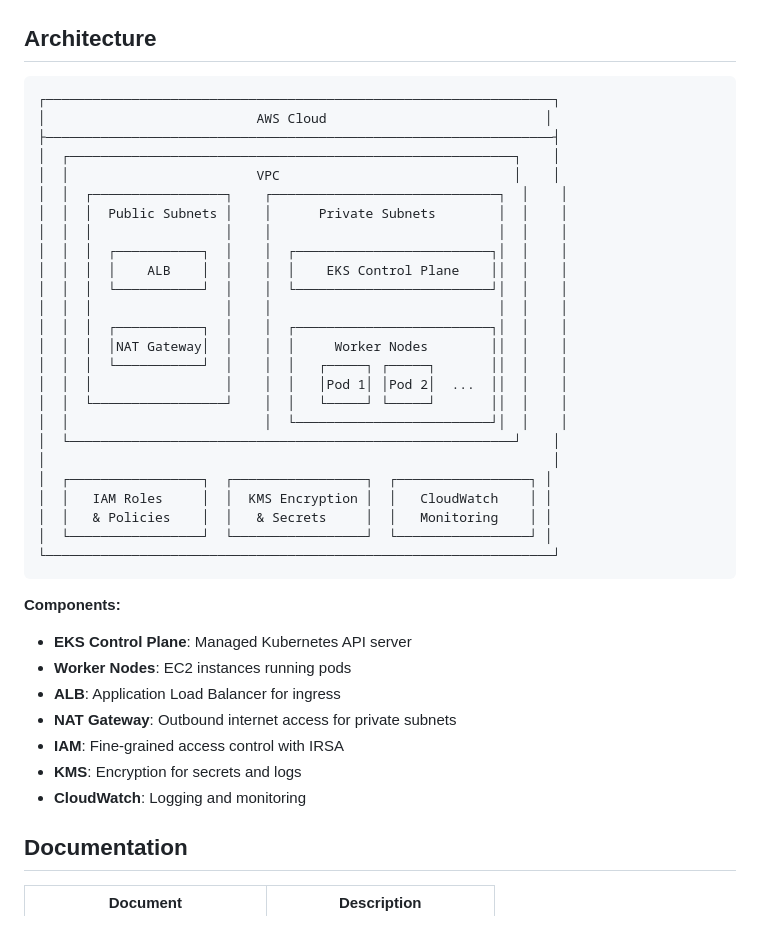
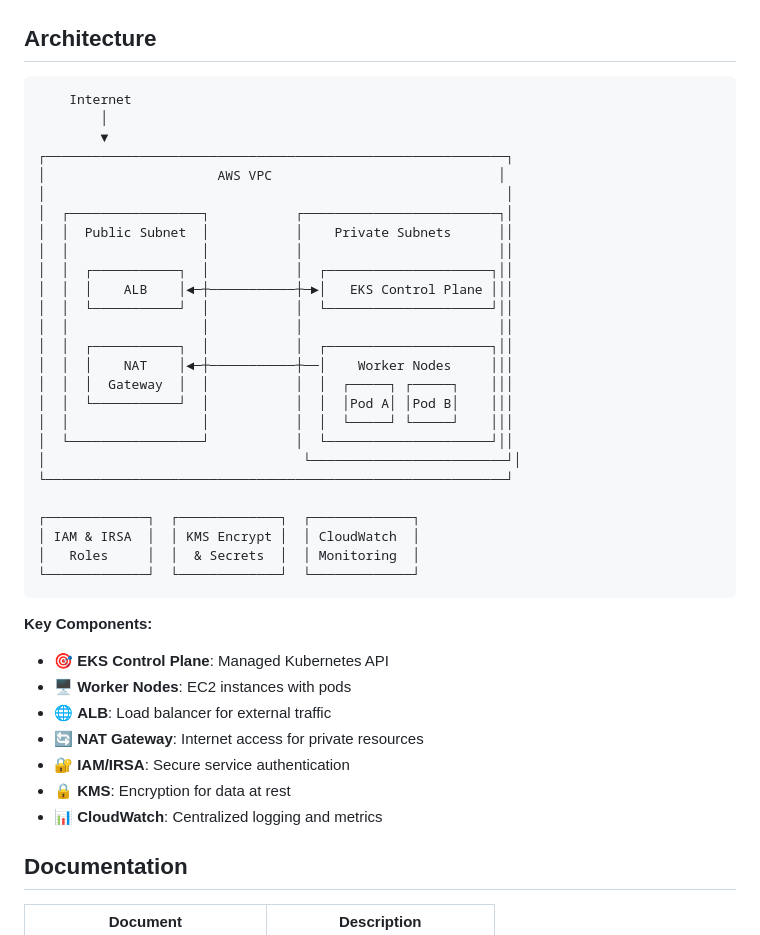
Before and after one commit to uldyssian-sh/aws-eks-k8s-terraform, a Markdown page: README.md, the part around the change. GitHub-like rendering.

Commit message:
feat: improve architecture diagram clarity
- Simplified and cleaner ASCII diagram
- Better visual flow from internet to components
- Added emoji icons for better readability
- Clearer component relationships

````diff
--- a/README.md
+++ b/README.md
@@ -193,41 +193,42 @@ make monitoring
 ## Architecture
 
 ```
-┌─────────────────────────────────────────────────────────────────┐
-│                           AWS Cloud                            │
-├─────────────────────────────────────────────────────────────────┤
-│  ┌─────────────────────────────────────────────────────────┐    │
-│  │                        VPC                              │    │
-│  │  ┌─────────────────┐    ┌─────────────────────────────┐  │    │
-│  │  │  Public Subnets │    │      Private Subnets        │  │    │
-│  │  │                 │    │                             │  │    │
-│  │  │  ┌───────────┐  │    │  ┌─────────────────────────┐│  │    │
-│  │  │  │    ALB    │  │    │  │    EKS Control Plane    ││  │    │
-│  │  │  └───────────┘  │    │  └─────────────────────────┘│  │    │
-│  │  │                 │    │                             │  │    │
-│  │  │  ┌───────────┐  │    │  ┌─────────────────────────┐│  │    │
-│  │  │  │NAT Gateway│  │    │  │     Worker Nodes        ││  │    │
-│  │  │  └───────────┘  │    │  │   ┌─────┐ ┌─────┐       ││  │    │
-│  │  │                 │    │  │   │Pod 1│ │Pod 2│  ...  ││  │    │
-│  │  └─────────────────┘    │  │   └─────┘ └─────┘       ││  │    │
-│  │                         │  └─────────────────────────┘│  │    │
-│  └─────────────────────────────────────────────────────────┘    │
-│                                                                 │
-│  ┌─────────────────┐  ┌─────────────────┐  ┌─────────────────┐ │
-│  │   IAM Roles     │  │  KMS Encryption │  │   CloudWatch    │ │
-│  │   & Policies    │  │   & Secrets     │  │   Monitoring    │ │
-│  └─────────────────┘  └─────────────────┘  └─────────────────┘ │
-└─────────────────────────────────────────────────────────────────┘
+    Internet
+        │
+        ▼
+┌───────────────────────────────────────────────────────────┐
+│                      AWS VPC                             │
+│                                                           │
+│  ┌─────────────────┐           ┌─────────────────────────┐│
+│  │  Public Subnet  │           │    Private Subnets      ││
+│  │                 │           │                         ││
+│  │  ┌───────────┐  │           │  ┌─────────────────────┐││
+│  │  │    ALB    │◄─┼───────────┼─►│   EKS Control Plane │││
+│  │  └───────────┘  │           │  └─────────────────────┘││
+│  │                 │           │                         ││
+│  │  ┌───────────┐  │           │  ┌─────────────────────┐││
+│  │  │    NAT    │◄─┼───────────┼──│    Worker Nodes     │││
+│  │  │  Gateway  │  │           │  │  ┌─────┐ ┌─────┐    │││
+│  │  └───────────┘  │           │  │  │Pod A│ │Pod B│    │││
+│  │                 │           │  │  └─────┘ └─────┘    │││
+│  └─────────────────┘           │  └─────────────────────┘││
+│                                 └─────────────────────────┘│
+└───────────────────────────────────────────────────────────┘
+
+┌─────────────┐  ┌─────────────┐  ┌─────────────┐
+│ IAM & IRSA  │  │ KMS Encrypt │  │ CloudWatch  │
+│   Roles     │  │  & Secrets  │  │ Monitoring  │
+└─────────────┘  └─────────────┘  └─────────────┘
 ```
 
-**Components:**
-- **EKS Control Plane**: Managed Kubernetes API server
-- **Worker Nodes**: EC2 instances running pods
-- **ALB**: Application Load Balancer for ingress
-- **NAT Gateway**: Outbound internet access for private subnets
-- **IAM**: Fine-grained access control with IRSA
-- **KMS**: Encryption for secrets and logs
-- **CloudWatch**: Logging and monitoring
+**Key Components:**
+- 🎯 **EKS Control Plane**: Managed Kubernetes API
+- 🖥️ **Worker Nodes**: EC2 instances with pods
+- 🌐 **ALB**: Load balancer for external traffic
+- 🔄 **NAT Gateway**: Internet access for private resources
+- 🔐 **IAM/IRSA**: Secure service authentication
+- 🔒 **KMS**: Encryption for data at rest
+- 📊 **CloudWatch**: Centralized logging and metrics
 
 ## Documentation
 
````
